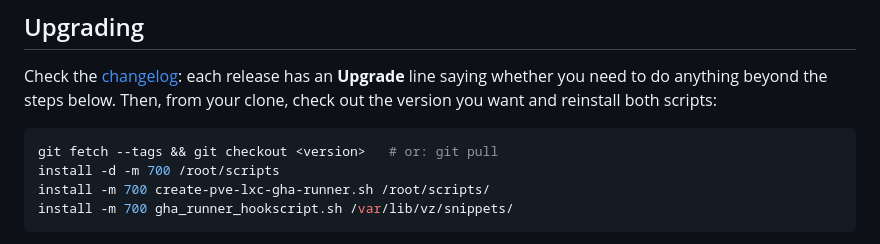
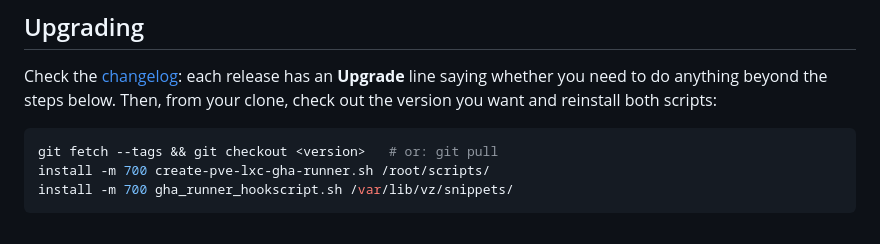
Before and after one commit to chrismartino/pve-gha-runner, a Markdown page: README.md, the part around the change. Drawn GitHub-style.

Commit message:
README: drop the mkdir step from Upgrading

````diff
--- a/README.md
+++ b/README.md
@@ -315,7 +315,6 @@ clone, check out the version you want and reinstall both scripts:
 
 ```sh
 git fetch --tags && git checkout <version>   # or: git pull
-install -d -m 700 /root/scripts
 install -m 700 create-pve-lxc-gha-runner.sh /root/scripts/
 install -m 700 gha_runner_hookscript.sh /var/lib/vz/snippets/
 ```
````
